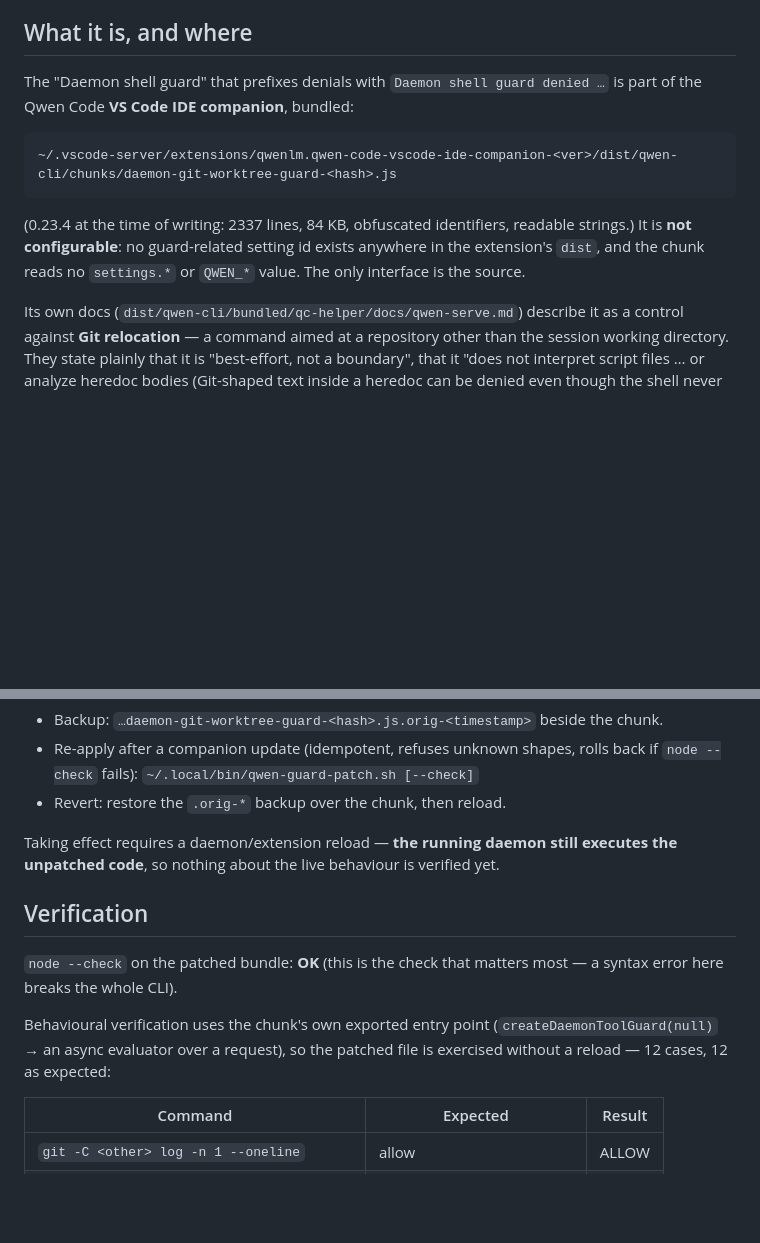
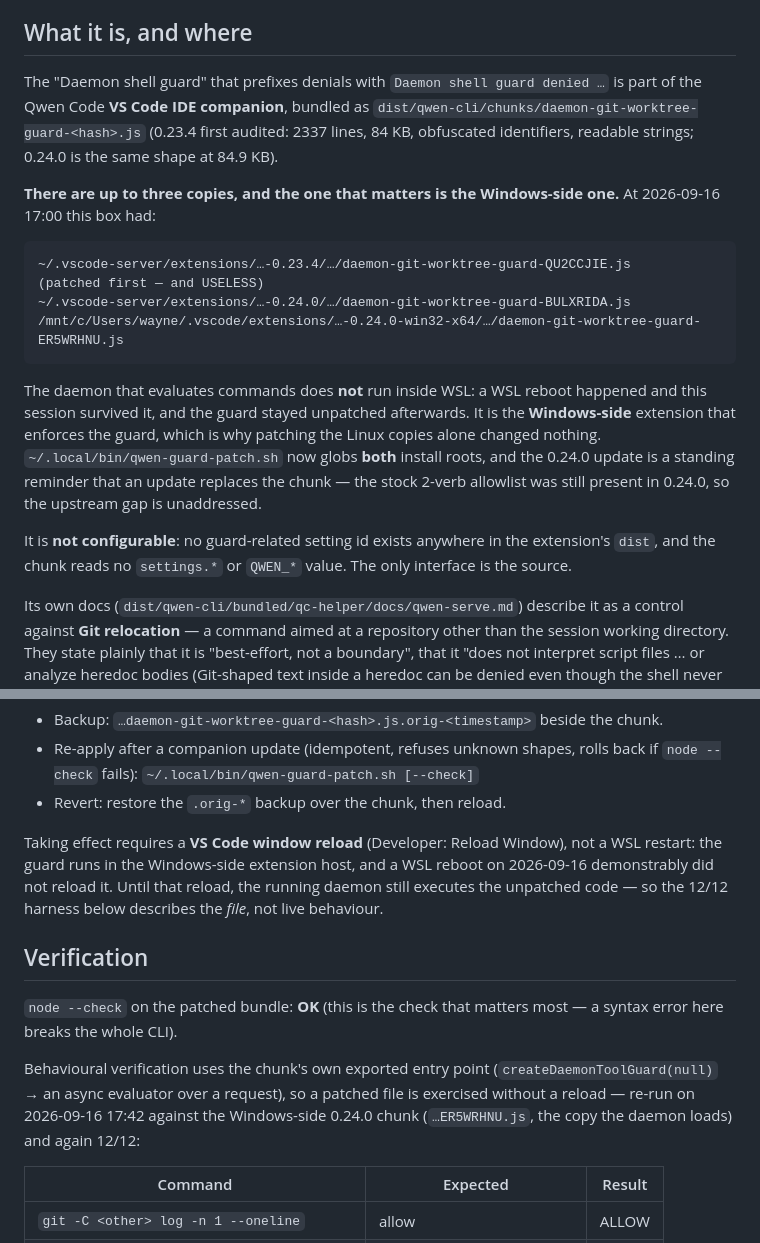
Before and after one commit to waynegault/ubuntu-console, a Markdown page: docs/qwen-shell-guard-audit.md, 2 parts joined by grey strips. Drawn GitHub-style; blank space fills up the shorter version.

Commit message:
docs(guard): the copy that matters is the WINDOWS-side one — and activation is a window reload
Two corrections to this audit, both from testing rather than reasoning after the fact.

There are up to three guard chunks on this box, and I patched the wrong one first: the
0.23.4 under ~/.vscode-server, which the daemon does not load. The daemon runs OUTSIDE
WSL — proven by this session surviving a WSL reboot while the guard stayed unpatched —
so the enforced copy is /mnt/c/Users/wayne/.vscode/extensions/…-0.24.0-win32-x64/…. The
re-apply script now globs both install roots, and both 0.24.0 copies (WSL-side and
Windows-side) are patched, backed up and `node --check`-verified.

The extension also updated to 0.24.0 mid-session and STILL ships the two-verb allowlist,
so the upstream ask is unaddressed rather than stale.

Taking effect needs a VS Code window reload, NOT a WSL restart — the WSL reboot I
recommended delivered the resources and the cycle-ledger reset but could not reload a
Windows-side extension host. The 12-case harness was re-run against the daemon-side
0.24.0 chunk: 12/12 again, including the `cd`-based negative control.

Verified: docs-sync clean; whole-repo lint PASS.

```diff
--- a/docs/qwen-shell-guard-audit.md
+++ b/docs/qwen-shell-guard-audit.md
@@ -7,13 +7,27 @@ found, the local patch applied, and what to ask upstream.
 ## What it is, and where
 
 The "Daemon shell guard" that prefixes denials with `Daemon shell guard denied …` is
-part of the Qwen Code **VS Code IDE companion**, bundled:
+part of the Qwen Code **VS Code IDE companion**, bundled as
+`dist/qwen-cli/chunks/daemon-git-worktree-guard-<hash>.js` (0.23.4 first audited: 2337
+lines, 84 KB, obfuscated identifiers, readable strings; 0.24.0 is the same shape at 84.9
+KB).
 
-    ~/.vscode-server/extensions/qwenlm.qwen-code-vscode-ide-companion-<ver>/dist/qwen-cli/chunks/daemon-git-worktree-guard-<hash>.js
+**There are up to three copies, and the one that matters is the Windows-side one.** At
+2026-09-16 17:00 this box had:
 
-(0.23.4 at the time of writing: 2337 lines, 84 KB, obfuscated identifiers, readable
-strings.) It is **not configurable**: no guard-related setting id exists anywhere in
-the extension's `dist`, and the chunk reads no `settings.*` or `QWEN_*` value. The
+    ~/.vscode-server/extensions/…-0.23.4/…/daemon-git-worktree-guard-QU2CCJIE.js      (patched first — and USELESS)
+    ~/.vscode-server/extensions/…-0.24.0/…/daemon-git-worktree-guard-BULXRIDA.js
+    /mnt/c/Users/wayne/.vscode/extensions/…-0.24.0-win32-x64/…/daemon-git-worktree-guard-ER5WRHNU.js
+
+The daemon that evaluates commands does **not** run inside WSL: a WSL reboot happened and
+this session survived it, and the guard stayed unpatched afterwards. It is the
+**Windows-side** extension that enforces the guard, which is why patching the Linux copies
+alone changed nothing. `~/.local/bin/qwen-guard-patch.sh` now globs **both** install roots,
+and the 0.24.0 update is a standing reminder that an update replaces the chunk — the stock
+2-verb allowlist was still present in 0.24.0, so the upstream gap is unaddressed.
+
+It is **not configurable**: no guard-related setting id exists anywhere in the
+extension's `dist`, and the chunk reads no `settings.*` or `QWEN_*` value. The
 only interface is the source.
 
 Its own docs (`dist/qwen-cli/bundled/qc-helper/docs/qwen-serve.md`) describe it as a
@@ -87,8 +101,10 @@ Two hunks in the chunk, at the guard's own extension points — no logic rewritt
   if `node --check` fails): `~/.local/bin/qwen-guard-patch.sh [--check]`
 - Revert: restore the `.orig-*` backup over the chunk, then reload.
 
-Taking effect requires a daemon/extension reload — **the running daemon still
-executes the unpatched code**, so nothing about the live behaviour is verified yet.
+Taking effect requires a **VS Code window reload** (Developer: Reload Window), not a WSL
+restart: the guard runs in the Windows-side extension host, and a WSL reboot on 2026-09-16
+demonstrably did not reload it. Until that reload, the running daemon still executes the
+unpatched code — so the 12/12 harness below describes the *file*, not live behaviour.
 
 ## Verification
 
@@ -96,8 +112,9 @@ executes the unpatched code**, so nothing about the live behaviour is verified y
 a syntax error here breaks the whole CLI).
 
 Behavioural verification uses the chunk's own exported entry point
-(`createDaemonToolGuard(null)` → an async evaluator over a request), so the patched
-file is exercised without a reload — 12 cases, 12 as expected:
+(`createDaemonToolGuard(null)` → an async evaluator over a request), so a patched
+file is exercised without a reload — re-run on 2026-09-16 17:42 against the
+Windows-side 0.24.0 chunk (`…ER5WRHNU.js`, the copy the daemon loads) and again 12/12:
 
 | Command | Expected | Result |
 |---|---|---|
```
